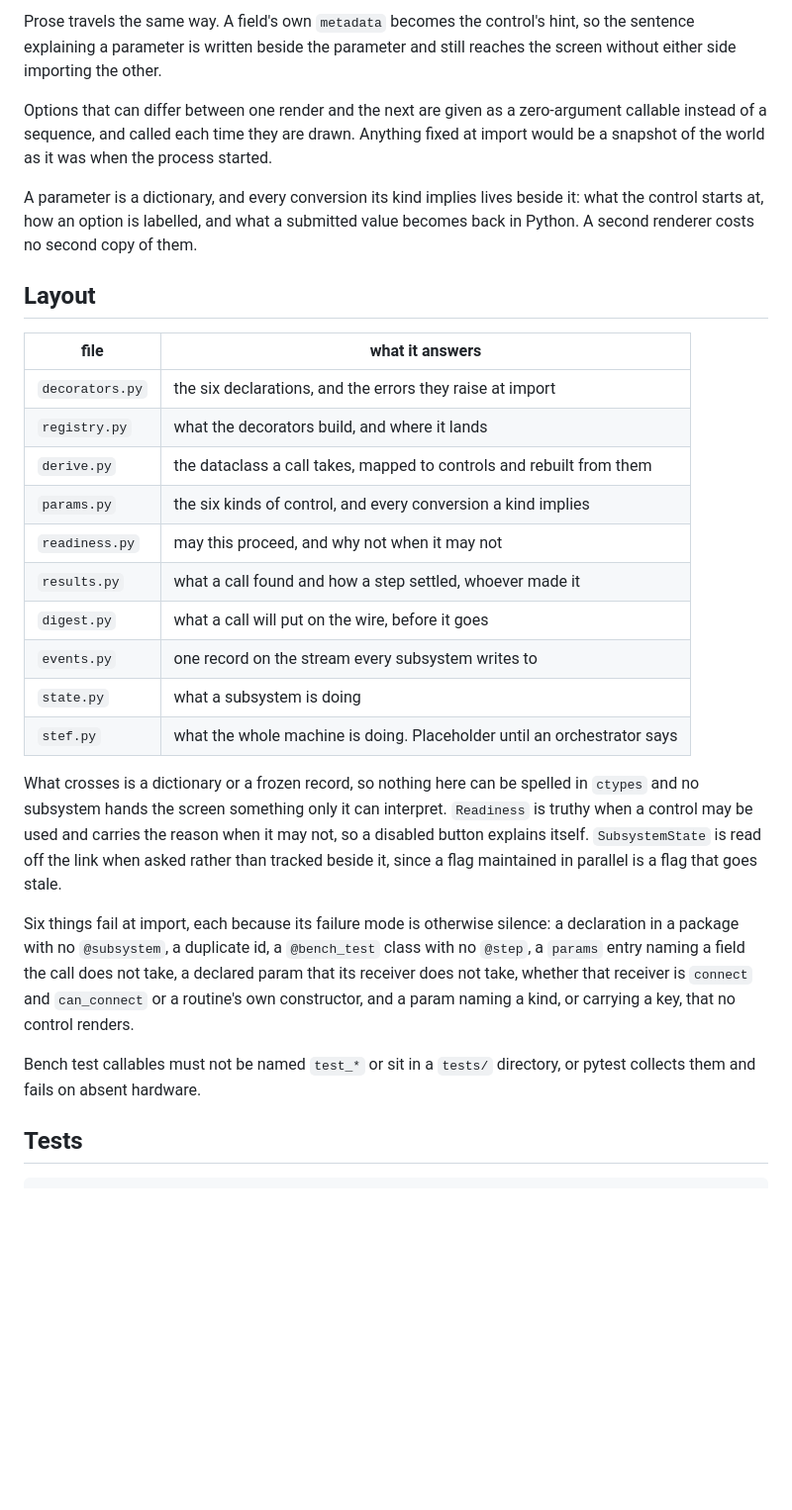
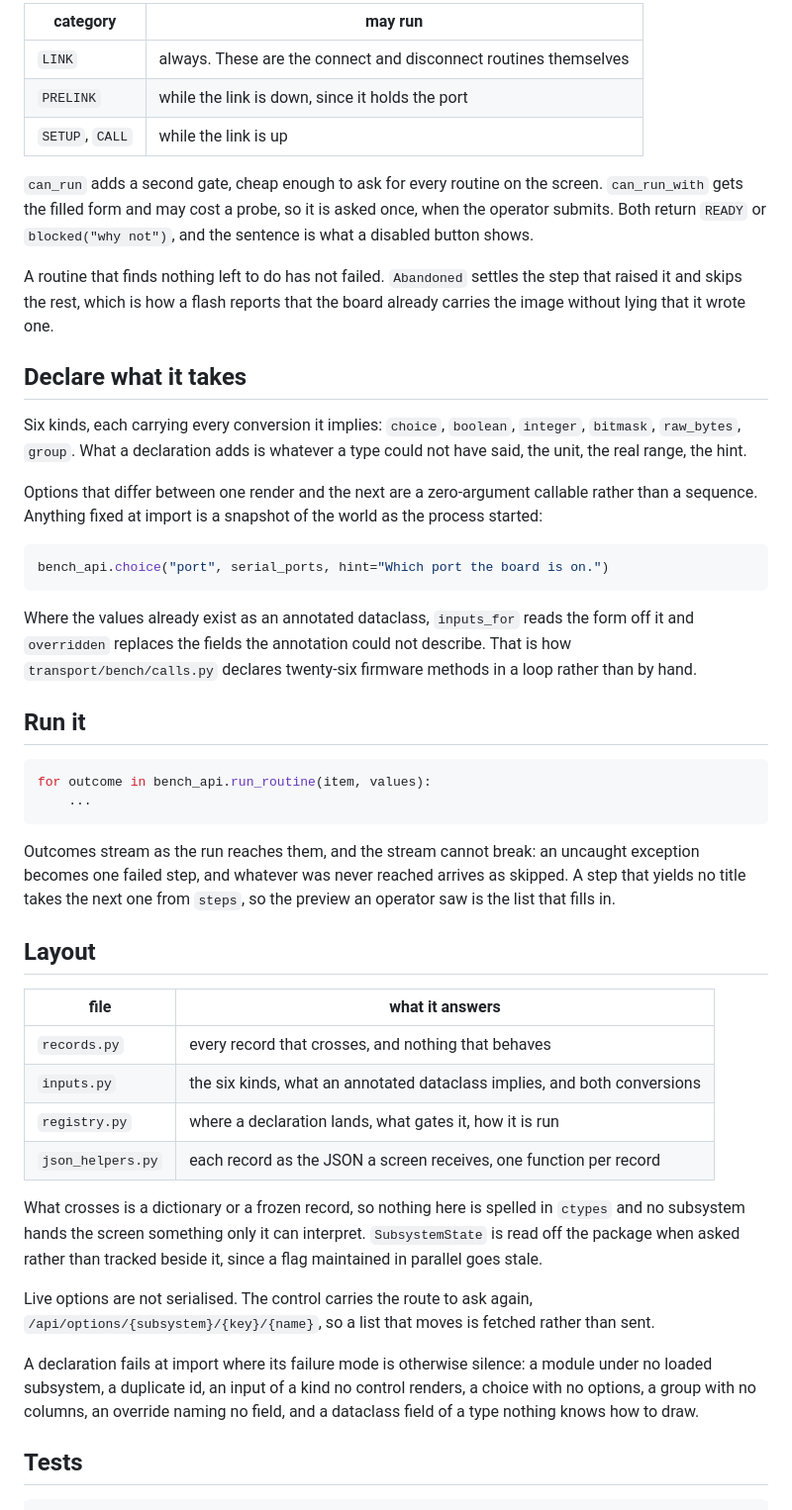
Before and after one commit to stefaema/STEF, a Markdown page: shared/bench_api/README.md, the part around one of its changes. Shown at 99% size. GitHub-like rendering; blank space fills up the shorter version.

Commit message:
bench_api: the README declares a routine before it explains one

````diff
--- a/shared/bench_api/README.md
+++ b/shared/bench_api/README.md
@@ -88,48 +59,72 @@ imported.
 
-Prose travels the same way. A field's own `metadata` becomes the control's hint,
-so the sentence explaining a parameter is written beside the parameter and still
-reaches the screen without either side importing the other.
+| category | may run |
+| --- | --- |
+| `LINK` | always. These are the connect and disconnect routines themselves |
+| `PRELINK` | while the link is down, since it holds the port |
+| `SETUP`, `CALL` | while the link is up |
 
-Options that can differ between one render and the next are given as a
-zero-argument callable instead of a sequence, and called each time they are
-drawn. Anything fixed at import would be a snapshot of the world as it was when
-the process started.
+`can_run` adds a second gate, cheap enough to ask for every routine on the
+screen. `can_run_with` gets the filled form and may cost a probe, so it is asked
+once, when the operator submits. Both return `READY` or `blocked("why not")`,
+and the sentence is what a disabled button shows.
 
-A parameter is a dictionary, and every conversion its kind implies lives beside
-it: what the control starts at, how an option is labelled, and what a submitted
-value becomes back in Python. A second renderer costs no second copy of them.
+A routine that finds nothing left to do has not failed. `Abandoned` settles the
+step that raised it and skips the rest, which is how a flash reports that the
+board already carries the image without lying that it wrote one.
+
+## Declare what it takes
+
+Six kinds, each carrying every conversion it implies: `choice`, `boolean`,
+`integer`, `bitmask`, `raw_bytes`, `group`. What a declaration adds is whatever
+a type could not have said, the unit, the real range, the hint.
+
+Options that differ between one render and the next are a zero-argument callable
+rather than a sequence. Anything fixed at import is a snapshot of the world as
+the process started:
+
+```python
+bench_api.choice("port", serial_ports, hint="Which port the board is on.")
+```
+
+Where the values already exist as an annotated dataclass, `inputs_for` reads the
+form off it and `overridden` replaces the fields the annotation could not
+describe. That is how `transport/bench/calls.py` declares twenty-six firmware
+methods in a loop rather than by hand.
+
+## Run it
+
+```python
+for outcome in bench_api.run_routine(item, values):
+    ...
+```
+
+Outcomes stream as the run reaches them, and the stream cannot break: an
+uncaught exception becomes one failed step, and whatever was never reached
+arrives as skipped. A step that yields no title takes the next one from `steps`,
+so the preview an operator saw is the list that fills in.
 
 ## Layout
 
 | file | what it answers |
 | --- | --- |
-| `decorators.py` | the six declarations, and the errors they raise at import |
-| `registry.py` | what the decorators build, and where it lands |
-| `derive.py` | the dataclass a call takes, mapped to controls and rebuilt from them |
-| `params.py` | the six kinds of control, and every conversion a kind implies |
-| `readiness.py` | may this proceed, and why not when it may not |
-| `results.py` | what a call found and how a step settled, whoever made it |
-| `digest.py` | what a call will put on the wire, before it goes |
-| `events.py` | one record on the stream every subsystem writes to |
-| `state.py` | what a subsystem is doing |
-| `stef.py` | what the whole machine is doing. Placeholder until an orchestrator says |
+| `records.py` | every record that crosses, and nothing that behaves |
+| `inputs.py` | the six kinds, what an annotated dataclass implies, and both conversions |
+| `registry.py` | where a declaration lands, what gates it, how it is run |
+| `json_helpers.py` | each record as the JSON a screen receives, one function per record |
 
-What crosses is a dictionary or a frozen record, so nothing here can be spelled
-in `ctypes` and no subsystem hands the screen something only it can interpret.
-`Readiness` is truthy when a control may be used and carries the reason when it
-may not, so a disabled button explains itself. `SubsystemState` is read off the
-link when asked rather than tracked beside it, since a flag maintained in
-parallel is a flag that goes stale.
+What crosses is a dictionary or a frozen record, so nothing here is spelled in
+`ctypes` and no subsystem hands the screen something only it can interpret.
+`SubsystemState` is read off the package when asked rather than tracked beside
+it, since a flag maintained in parallel goes stale.
 
-Six things fail at import, each because its failure mode is otherwise silence:
-a declaration in a package with no `@subsystem`, a duplicate id, a
-`@bench_test` class with no `@step`, a `params` entry naming a field the call
-does not take, a declared param that its receiver does not take, whether that
-receiver is `connect` and `can_connect` or a routine's own constructor, and a
-param naming a kind, or carrying a key, that no control renders.
+Live options are not serialised. The control carries the route to ask again,
+`/api/options/{subsystem}/{key}/{name}`, so a list that moves is fetched rather
+than sent.
 
-Bench test callables must not be named `test_*` or sit in a `tests/` directory,
-or pytest collects them and fails on absent hardware.
+A declaration fails at import where its failure mode is otherwise silence: a
+module under no loaded subsystem, a duplicate id, an input of a kind no control
+renders, a choice with no options, a group with no columns, an override naming
+no field, and a dataclass field of a type nothing knows how to draw.
 
 ## Tests
 
````
Also changed, not shown: other parts of shared/bench_api/README.md (+41 -70 lines).
